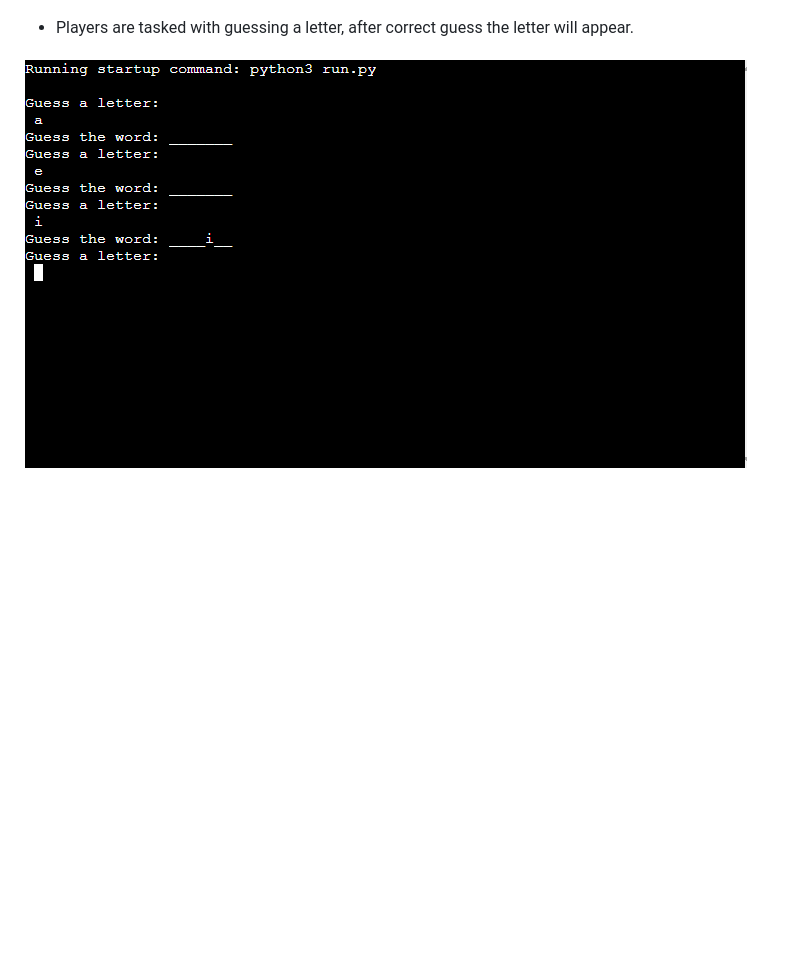
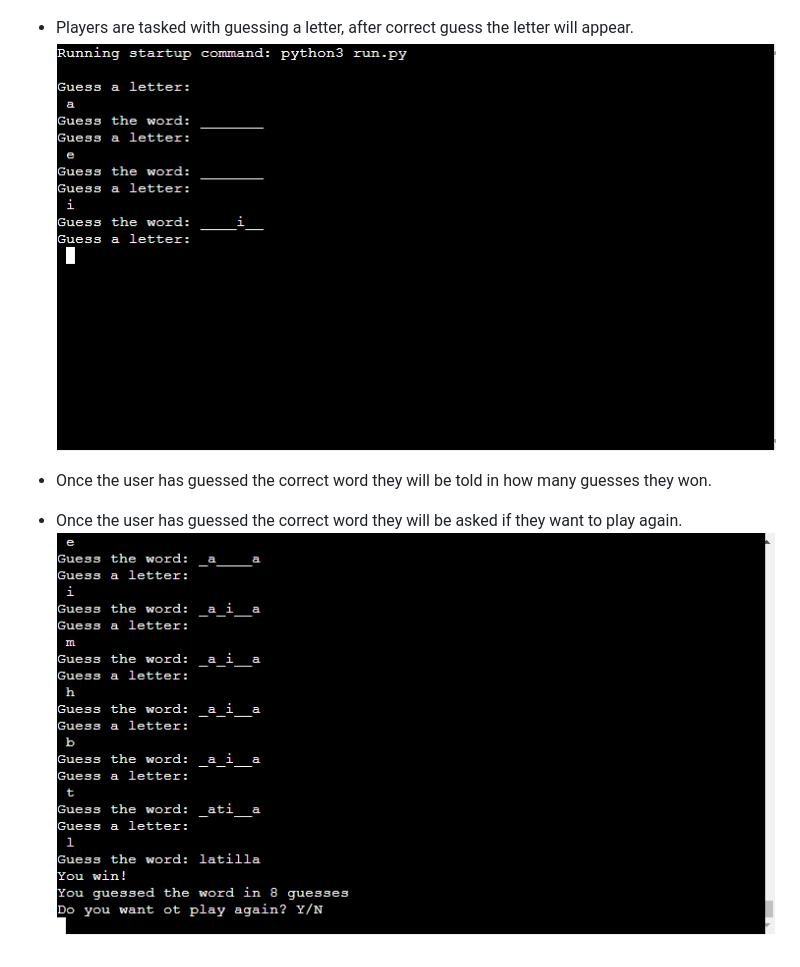
Before and after one commit to jjconway23/Hangman, a Markdown page: README.md, the part around the change. Rendered like a GitHub page; pictures changed too: assets/readme_pictures/winner.PNG (added); blank space fills up the shorter version.

Commit message:
complete game features section

```diff
--- a/README.md
+++ b/README.md
@@ -20,5 +20,8 @@ Hangman is a short game that can be played by people of all ages. The goal is to
 ![Guess-Letter](./assets/readme_pictures/guess_a_letter.PNG)
 
 * Players are tasked with guessing a letter, after correct guess the letter will appear.
+![Game-board](./assets/readme_pictures/guesses.PNG)
 
-![Game-board](./assets/readme_pictures/guesses.PNG)
+* Once the user has guessed the correct word they will be told in how many guesses they won.
+* Once the user has guessed the correct word they will be asked if they want to play again.
+![Winner-Screen](./assets/readme_pictures/winner.PNG)
```
